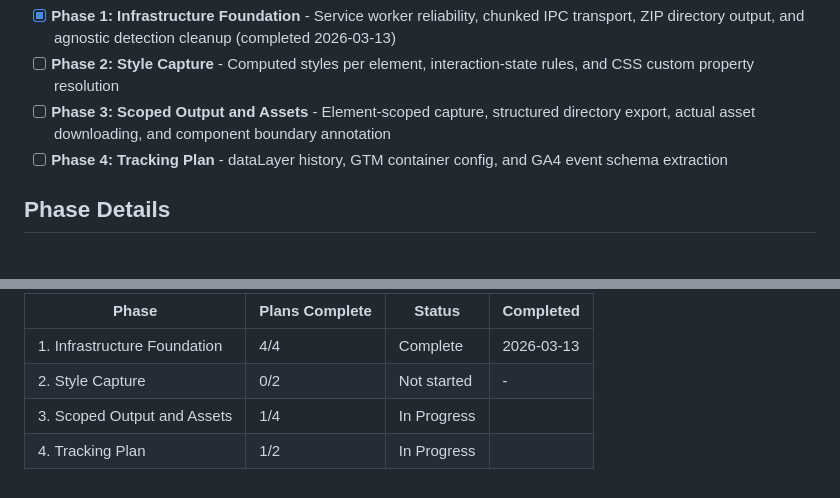
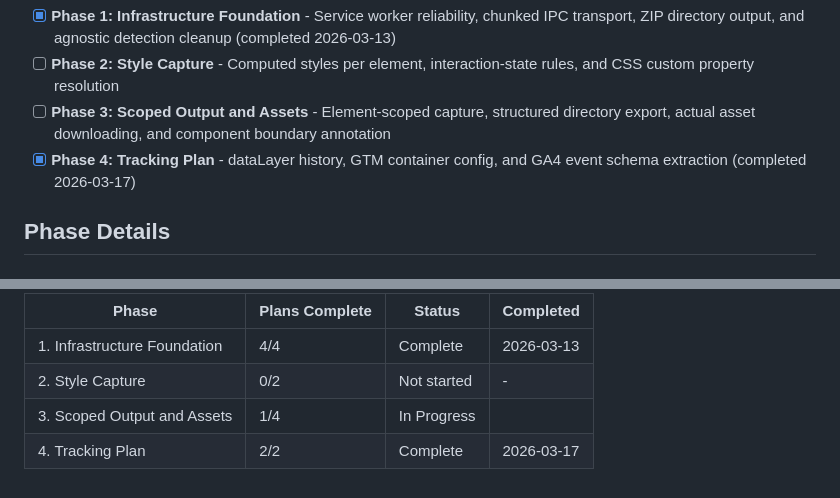
Before and after one commit to lyonsv/chrome-builder, a Markdown page: .planning/ROADMAP.md, 2 parts joined by grey strips. Rendered like a GitHub page.

```diff
--- a/.planning/ROADMAP.md
+++ b/.planning/ROADMAP.md
@@ -15,7 +15,7 @@ Decimal phases appear between their surrounding integers in numeric order.
 - [x] **Phase 1: Infrastructure Foundation** - Service worker reliability, chunked IPC transport, ZIP directory output, and agnostic detection cleanup (completed 2026-03-13)
 - [ ] **Phase 2: Style Capture** - Computed styles per element, interaction-state rules, and CSS custom property resolution
 - [ ] **Phase 3: Scoped Output and Assets** - Element-scoped capture, structured directory export, actual asset downloading, and component boundary annotation
-- [ ] **Phase 4: Tracking Plan** - dataLayer history, GTM container config, and GA4 event schema extraction
+- [x] **Phase 4: Tracking Plan** - dataLayer history, GTM container config, and GA4 event schema extraction (completed 2026-03-17)
 
 ## Phase Details
 
@@ -92,4 +92,4 @@ Note: Phase 4 depends only on Phase 1 and can be reprioritised ahead of Phase 3
 | 1. Infrastructure Foundation | 4/4 | Complete   | 2026-03-13 |
 | 2. Style Capture | 0/2 | Not started | - |
 | 3. Scoped Output and Assets | 1/4 | In Progress|  |
-| 4. Tracking Plan | 1/2 | In Progress|  |
+| 4. Tracking Plan | 2/2 | Complete   | 2026-03-17 |
```
Also changed, not shown: .planning/STATE.md (+9 -6 lines), 1 other file.
